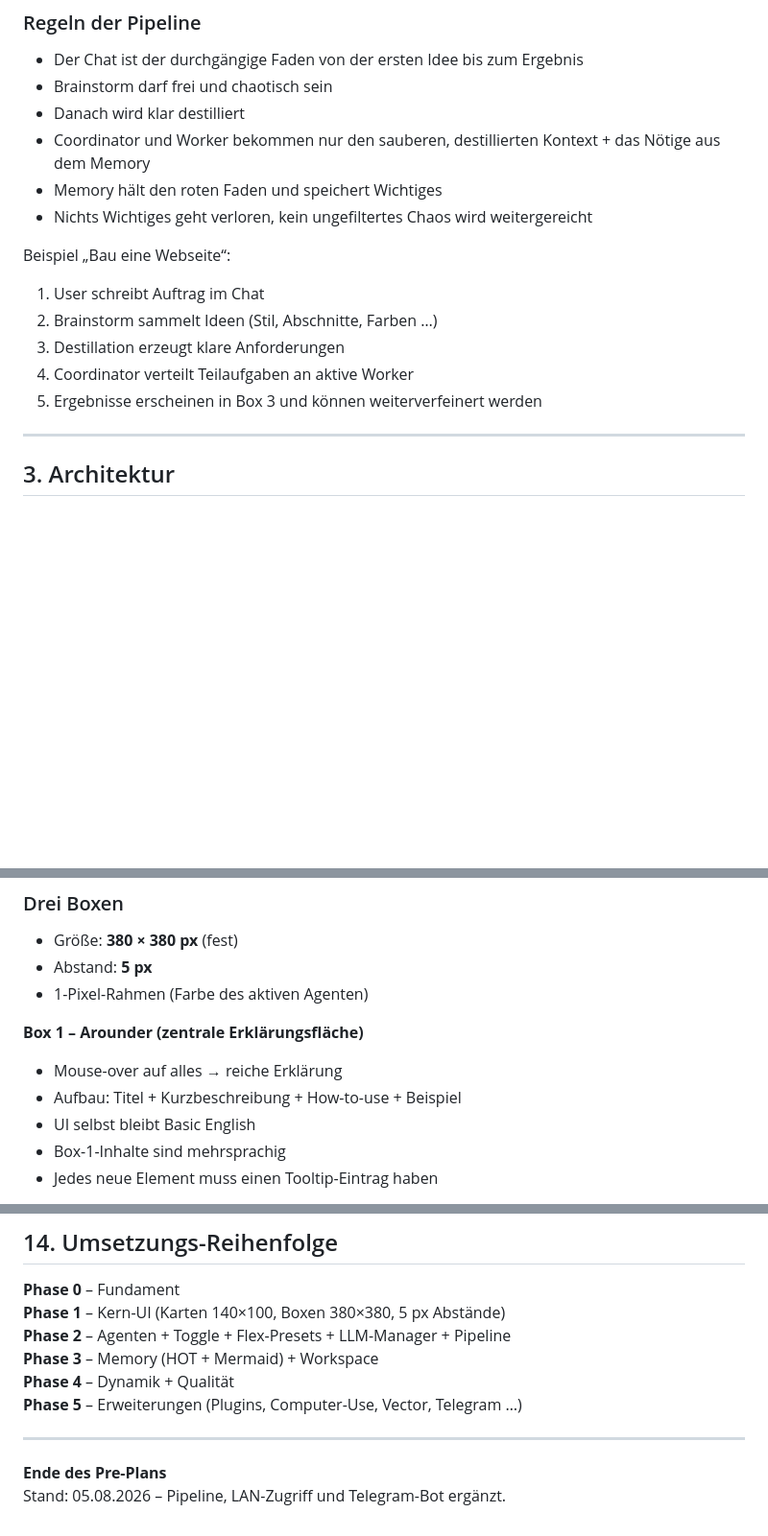
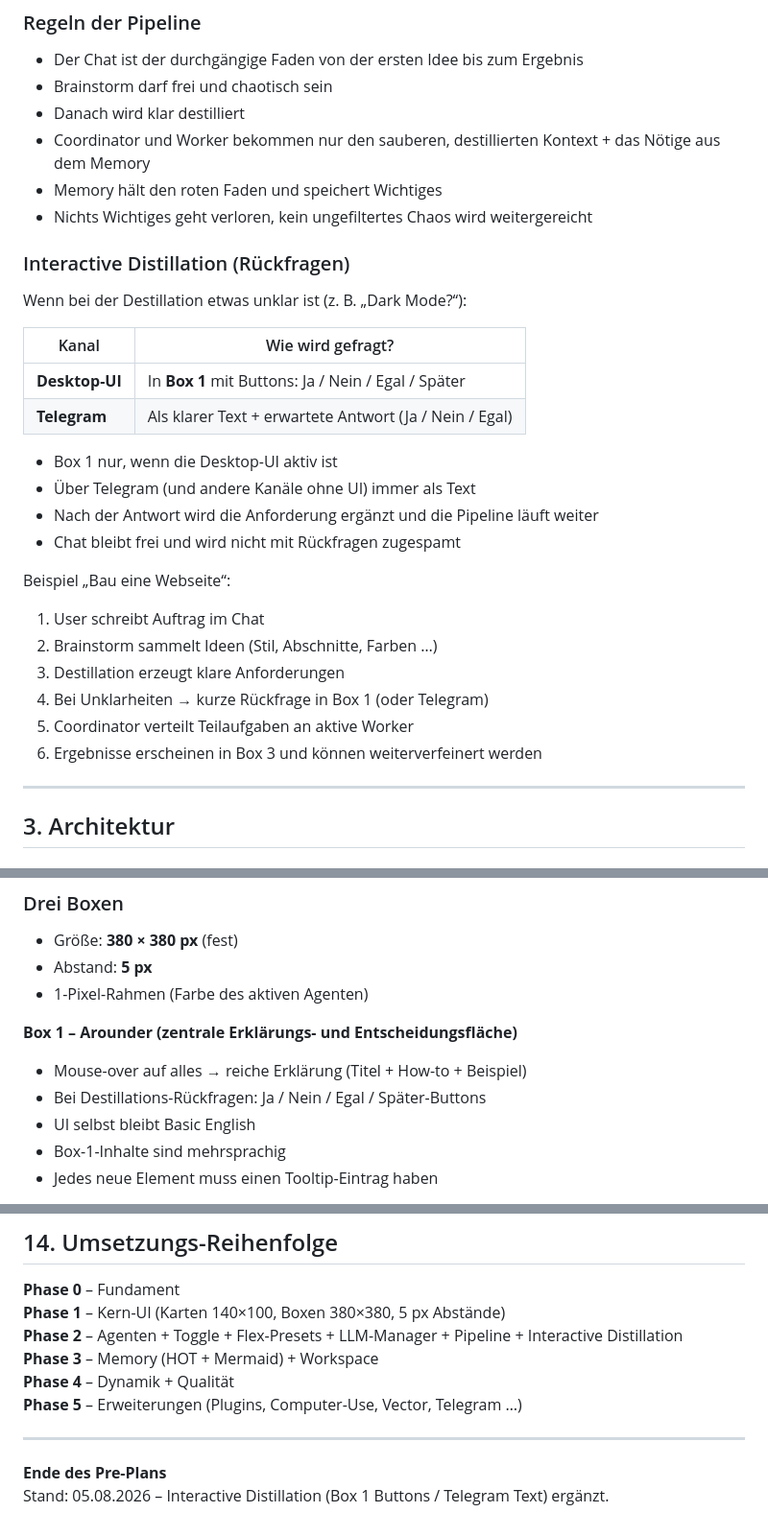
Before and after one commit to landjunge/gnom-hub-v1, a Markdown page: docs/PRE_PLAN.md, 3 parts joined by grey strips. Shown at 96% size. Rendered like a GitHub page; blank space fills up the shorter version.

Commit message:
docs: Interactive Distillation (Box 1 Buttons / Telegram Text)

```diff
--- a/docs/PRE_PLAN.md
+++ b/docs/PRE_PLAN.md
@@ -50,12 +50,27 @@ User-Chat / Auftrag
 - Memory hält den roten Faden und speichert Wichtiges
 - Nichts Wichtiges geht verloren, kein ungefiltertes Chaos wird weitergereicht
 
+### Interactive Distillation (Rückfragen)
+
+Wenn bei der Destillation etwas unklar ist (z. B. „Dark Mode?“):
+
+| Kanal | Wie wird gefragt? |
+|-------|-------------------|
+| **Desktop-UI** | In **Box 1** mit Buttons: Ja / Nein / Egal / Später |
+| **Telegram** | Als klarer Text + erwartete Antwort (Ja / Nein / Egal) |
+
+- Box 1 nur, wenn die Desktop-UI aktiv ist
+- Über Telegram (und andere Kanäle ohne UI) immer als Text
+- Nach der Antwort wird die Anforderung ergänzt und die Pipeline läuft weiter
+- Chat bleibt frei und wird nicht mit Rückfragen zugespamt
+
 Beispiel „Bau eine Webseite“:
 1. User schreibt Auftrag im Chat
 2. Brainstorm sammelt Ideen (Stil, Abschnitte, Farben …)
 3. Destillation erzeugt klare Anforderungen
-4. Coordinator verteilt Teilaufgaben an aktive Worker
-5. Ergebnisse erscheinen in Box 3 und können weiterverfeinert werden
+4. Bei Unklarheiten → kurze Rückfrage in Box 1 (oder Telegram)
+5. Coordinator verteilt Teilaufgaben an aktive Worker
+6. Ergebnisse erscheinen in Box 3 und können weiterverfeinert werden
 
 ---
 
@@ -149,9 +164,9 @@ Beispiel „Bau eine Webseite“:
 - Abstand: **5 px**
 - 1-Pixel-Rahmen (Farbe des aktiven Agenten)
 
-**Box 1 – Arounder (zentrale Erklärungsfläche)**
-- Mouse-over auf alles → reiche Erklärung
-- Aufbau: Titel + Kurzbeschreibung + How-to-use + Beispiel
+**Box 1 – Arounder (zentrale Erklärungs- und Entscheidungsfläche)**
+- Mouse-over auf alles → reiche Erklärung (Titel + How-to + Beispiel)
+- Bei Destillations-Rückfragen: Ja / Nein / Egal / Später-Buttons
 - UI selbst bleibt Basic English
 - Box-1-Inhalte sind mehrsprachig
 - Jedes neue Element muss einen Tooltip-Eintrag haben
@@ -232,7 +248,7 @@ Core/EventBus, AgentManager, MemoryModule, BrainstormModule, WorkerModule, UI Mo
 
 **Phase 0** – Fundament
 **Phase 1** – Kern-UI (Karten 140×100, Boxen 380×380, 5 px Abstände)
-**Phase 2** – Agenten + Toggle + Flex-Presets + LLM-Manager + Pipeline
+**Phase 2** – Agenten + Toggle + Flex-Presets + LLM-Manager + Pipeline + Interactive Distillation
 **Phase 3** – Memory (HOT + Mermaid) + Workspace
 **Phase 4** – Dynamik + Qualität
 **Phase 5** – Erweiterungen (Plugins, Computer-Use, Vector, Telegram …)
@@ -240,4 +256,4 @@ Core/EventBus, AgentManager, MemoryModule, BrainstormModule, WorkerModule, UI Mo
 ---
 
 **Ende des Pre-Plans**
-Stand: 05.08.2026 – Pipeline, LAN-Zugriff und Telegram-Bot ergänzt.
+Stand: 05.08.2026 – Interactive Distillation (Box 1 Buttons / Telegram Text) ergänzt.
```
Also changed, not shown: other parts of docs/PRE_PLAN.md (+2 -1 lines).
